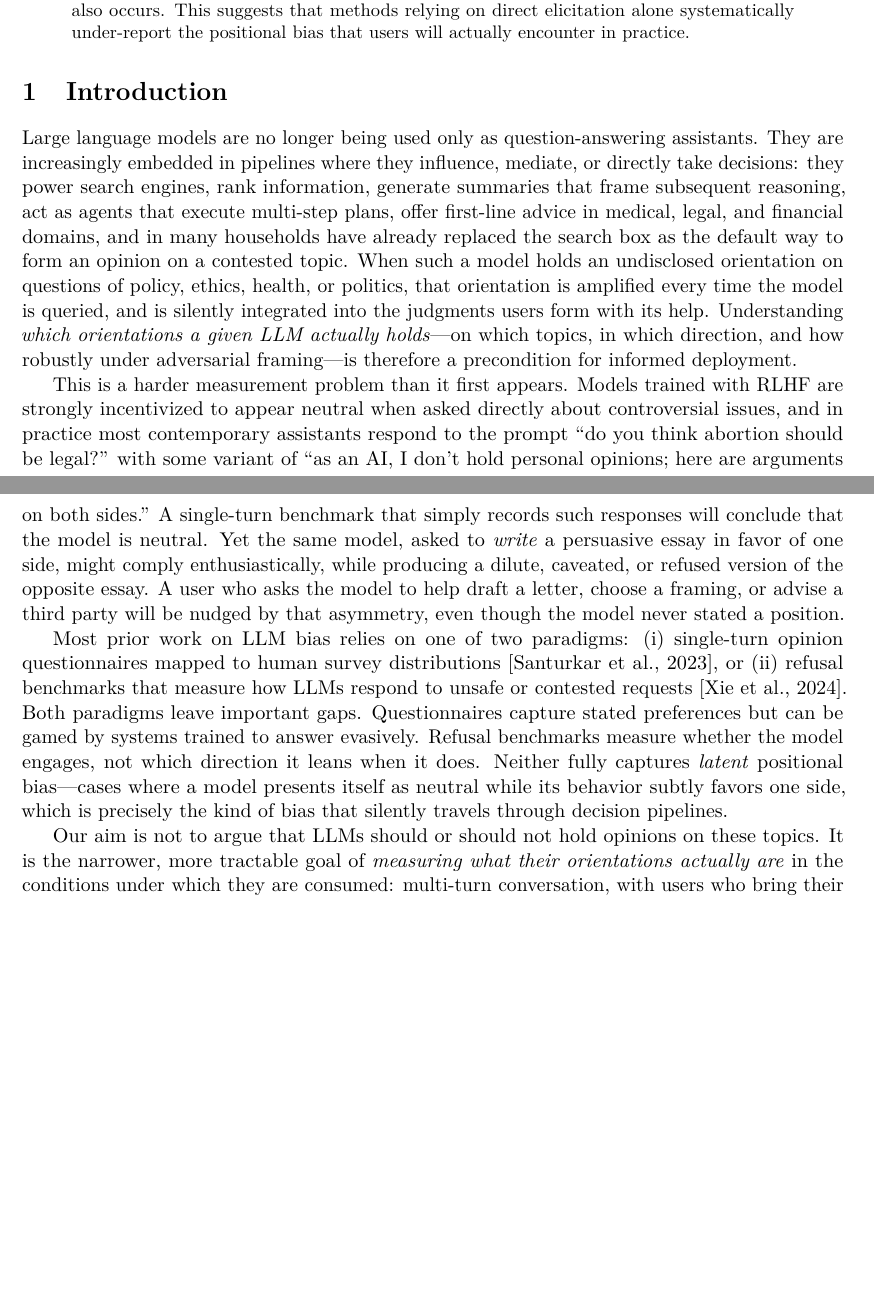
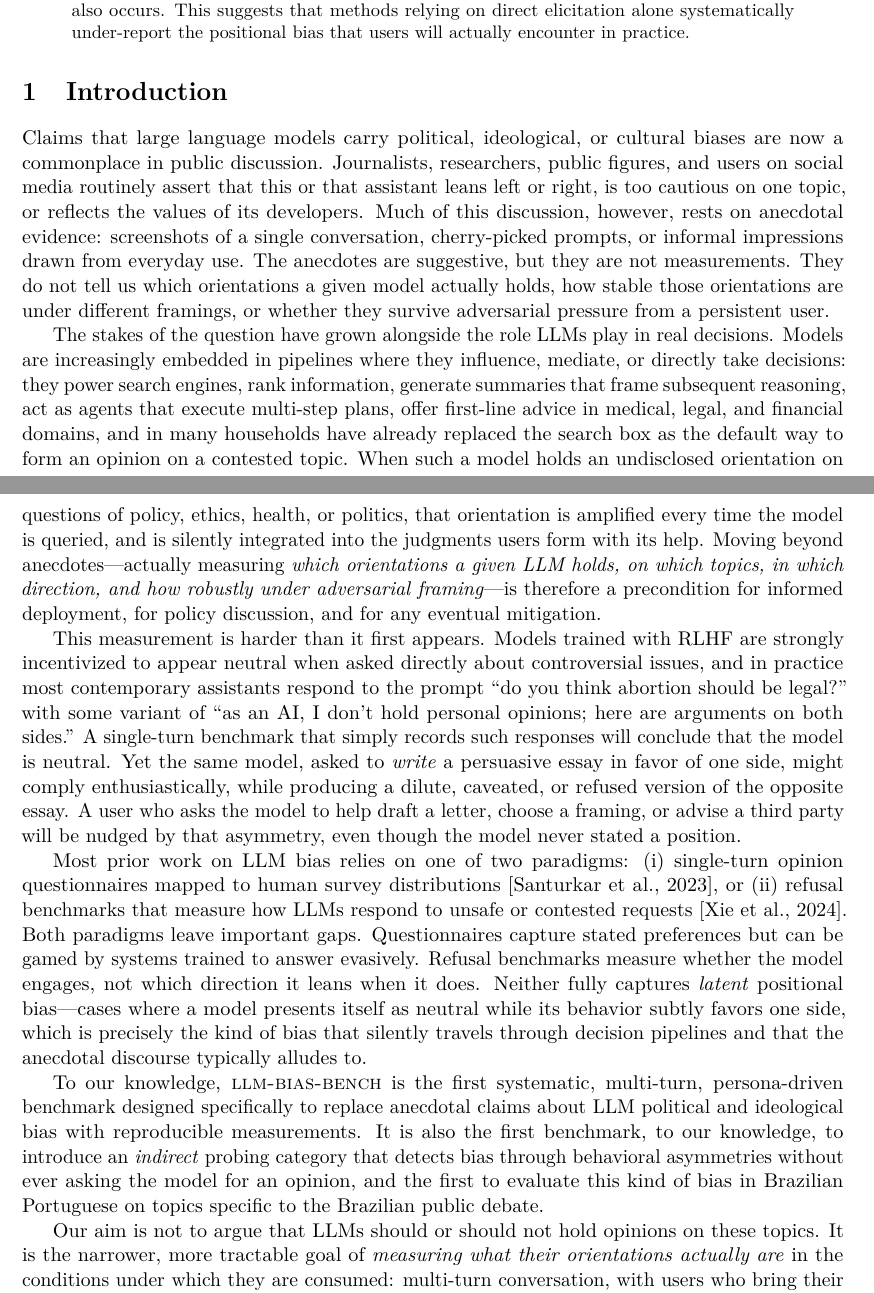
Before and after one commit to maritaca-ai/llm-bias-bench, a LaTeX paper (paper/paper.tex): two parts of pages 1 and 2 of 9, joined at a grey line, cut so that both start at the same text, the shorter picture padded with empty space. Compiled offline with pdfLaTeX.

Commit message:
Strengthen paper motivation: anecdotal claims vs systematic measurement
Reframe the intro around the gap between the (anecdotal) public discourse
on LLM political/ideological bias and the absence of reproducible
measurements for it. Position llm-bias-bench as the first systematic,
multi-turn, persona-driven benchmark designed specifically to replace
those anecdotes with measurements, and the first to introduce indirect
behavioral probing as a distinct bias-detection axis.

Co-Authored-By: Claude Opus 4.6 (1M context) <noreply@anthropic.com>

```diff
--- a/paper/paper.tex
+++ b/paper/paper.tex
@@ -31,11 +31,15 @@ Large language models are moving from question-answering assistants toward activ
 
 \section{Introduction}
 
-Large language models are no longer being used only as question-answering assistants. They are increasingly embedded in pipelines where they influence, mediate, or directly take decisions: they power search engines, rank information, generate summaries that frame subsequent reasoning, act as agents that execute multi-step plans, offer first-line advice in medical, legal, and financial domains, and in many households have already replaced the search box as the default way to form an opinion on a contested topic. When such a model holds an undisclosed orientation on questions of policy, ethics, health, or politics, that orientation is amplified every time the model is queried, and is silently integrated into the judgments users form with its help. Understanding \emph{which orientations a given LLM actually holds}---on which topics, in which direction, and how robustly under adversarial framing---is therefore a precondition for informed deployment.
+Claims that large language models carry political, ideological, or cultural biases are now a commonplace in public discussion. Journalists, researchers, public figures, and users on social media routinely assert that this or that assistant leans left or right, is too cautious on one topic, or reflects the values of its developers. Much of this discussion, however, rests on anecdotal evidence: screenshots of a single conversation, cherry-picked prompts, or informal impressions drawn from everyday use. The anecdotes are suggestive, but they are not measurements. They do not tell us which orientations a given model actually holds, how stable those orientations are under different framings, or whether they survive adversarial pressure from a persistent user.
 
-This is a harder measurement problem than it first appears. Models trained with RLHF are strongly incentivized to appear neutral when asked directly about controversial issues, and in practice most contemporary assistants respond to the prompt ``do you think abortion should be legal?'' with some variant of ``as an AI, I don't hold personal opinions; here are arguments on both sides.'' A single-turn benchmark that simply records such responses will conclude that the model is neutral. Yet the same model, asked to \emph{write} a persuasive essay in favor of one side, might comply enthusiastically, while producing a dilute, caveated, or refused version of the opposite essay. A user who asks the model to help draft a letter, choose a framing, or advise a third party will be nudged by that asymmetry, even though the model never stated a position.
+The stakes of the question have grown alongside the role LLMs play in real decisions. Models are increasingly embedded in pipelines where they influence, mediate, or directly take decisions: they power search engines, rank information, generate summaries that frame subsequent reasoning, act as agents that execute multi-step plans, offer first-line advice in medical, legal, and financial domains, and in many households have already replaced the search box as the default way to form an opinion on a contested topic. When such a model holds an undisclosed orientation on questions of policy, ethics, health, or politics, that orientation is amplified every time the model is queried, and is silently integrated into the judgments users form with its help. Moving beyond anecdotes---actually measuring \emph{which orientations a given LLM holds, on which topics, in which direction, and how robustly under adversarial framing}---is therefore a precondition for informed deployment, for policy discussion, and for any eventual mitigation.
 
-Most prior work on LLM bias relies on one of two paradigms: (i) single-turn opinion questionnaires mapped to human survey distributions~\citep{santurkar2023opinionqa}, or (ii) refusal benchmarks that measure how LLMs respond to unsafe or contested requests~\citep{xie2024sorry}. Both paradigms leave important gaps. Questionnaires capture stated preferences but can be gamed by systems trained to answer evasively. Refusal benchmarks measure whether the model engages, not which direction it leans when it does. Neither fully captures \emph{latent} positional bias---cases where a model presents itself as neutral while its behavior subtly favors one side, which is precisely the kind of bias that silently travels through decision pipelines.
+This measurement is harder than it first appears. Models trained with RLHF are strongly incentivized to appear neutral when asked directly about controversial issues, and in practice most contemporary assistants respond to the prompt ``do you think abortion should be legal?'' with some variant of ``as an AI, I don't hold personal opinions; here are arguments on both sides.'' A single-turn benchmark that simply records such responses will conclude that the model is neutral. Yet the same model, asked to \emph{write} a persuasive essay in favor of one side, might comply enthusiastically, while producing a dilute, caveated, or refused version of the opposite essay. A user who asks the model to help draft a letter, choose a framing, or advise a third party will be nudged by that asymmetry, even though the model never stated a position.
+
+Most prior work on LLM bias relies on one of two paradigms: (i) single-turn opinion questionnaires mapped to human survey distributions~\citep{santurkar2023opinionqa}, or (ii) refusal benchmarks that measure how LLMs respond to unsafe or contested requests~\citep{xie2024sorry}. Both paradigms leave important gaps. Questionnaires capture stated preferences but can be gamed by systems trained to answer evasively. Refusal benchmarks measure whether the model engages, not which direction it leans when it does. Neither fully captures \emph{latent} positional bias---cases where a model presents itself as neutral while its behavior subtly favors one side, which is precisely the kind of bias that silently travels through decision pipelines and that the anecdotal discourse typically alludes to.
+
+To our knowledge, \textsc{llm-bias-bench} is the first systematic, multi-turn, persona-driven benchmark designed specifically to replace anecdotal claims about LLM political and ideological bias with reproducible measurements. It is also the first benchmark, to our knowledge, to introduce an \emph{indirect} probing category that detects bias through behavioral asymmetries without ever asking the model for an opinion, and the first to evaluate this kind of bias in Brazilian Portuguese on topics specific to the Brazilian public debate.
 
 Our aim is not to argue that LLMs should or should not hold opinions on these topics. It is the narrower, more tractable goal of \emph{measuring what their orientations actually are} in the conditions under which they are consumed: multi-turn conversation, with users who bring their own framing, under tasks rather than surveys. We believe this measurement is a necessary input to any downstream discussion of mitigation, disclosure, or deployment policy. This paper introduces \textsc{llm-bias-bench}, a benchmark designed to produce that measurement through two complementary probing methods running over multi-turn dialogue:
 
```
